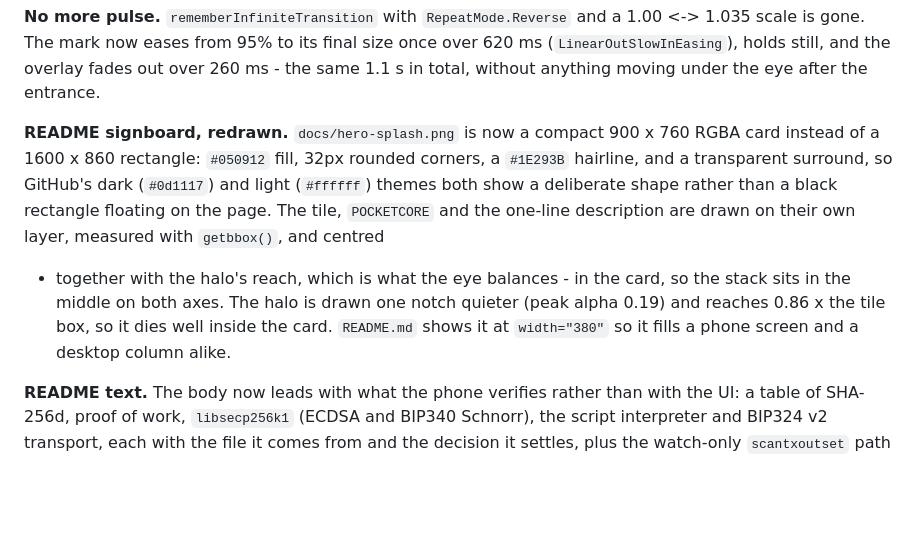
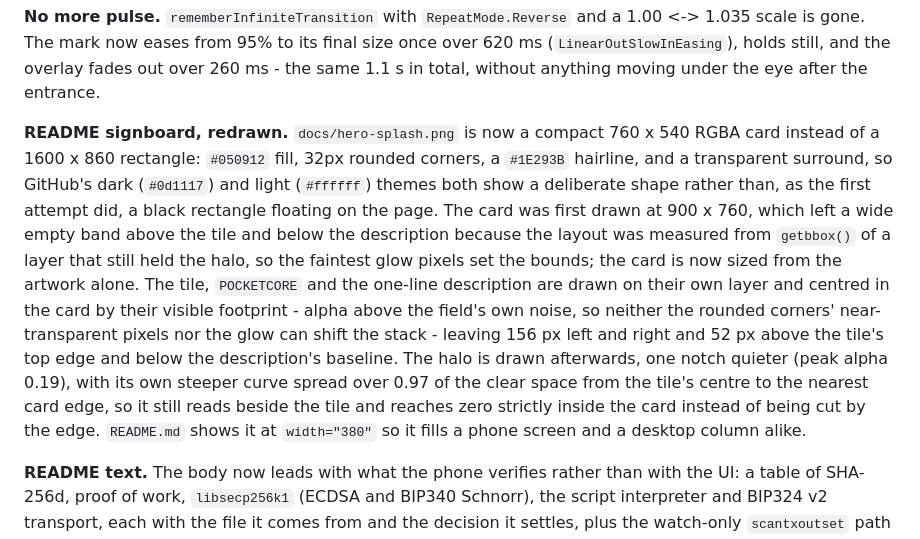
Before and after one commit to CoreJBH/pocketcore, a Markdown page: docs/BUILD-RECORD.md, the part around the change. Rendered like a GitHub page; blank space fills up the shorter version.

```diff
--- a/docs/BUILD-RECORD.md
+++ b/docs/BUILD-RECORD.md
@@ -76,17 +76,24 @@ over 620 ms (`LinearOutSlowInEasing`), holds still, and the overlay fades out ov
 260 ms - the same 1.1 s in total, without anything moving under the eye after the
 entrance.
 
-**README signboard, redrawn.** `docs/hero-splash.png` is now a compact 900 x 760
+**README signboard, redrawn.** `docs/hero-splash.png` is now a compact 760 x 540
 RGBA card instead of a 1600 x 860 rectangle: `#050912` fill, 32px rounded
 corners, a `#1E293B` hairline, and a transparent surround, so GitHub's dark
-(`#0d1117`) and light (`#ffffff`) themes both show a deliberate shape rather than
-a black rectangle floating on the page. The tile, `POCKETCORE` and the one-line
-description are drawn on their own layer, measured with `getbbox()`, and centred
-- together with the halo's reach, which is what the eye balances - in the card,
-so the stack sits in the middle on both axes. The halo is drawn one notch
-quieter (peak alpha 0.19) and reaches 0.86 x the tile box, so it dies well inside
-the card. `README.md` shows it at `width="380"` so it fills a phone screen and a
-desktop column alike.
+(`#0d1117`) and light (`#ffffff`) themes both show a deliberate shape rather than,
+as the first attempt did, a black rectangle floating on the page. The card was
+first drawn at 900 x 760, which left a wide empty band above the tile and below
+the description because the layout was measured from `getbbox()` of a layer that
+still held the halo, so the faintest glow pixels set the bounds; the card is now
+sized from the artwork alone. The tile, `POCKETCORE` and the one-line
+description are drawn on their own layer and centred in the card by their
+visible footprint - alpha above the field's own noise, so neither the rounded
+corners' near-transparent pixels nor the glow can shift the stack - leaving 156
+px left and right and 52 px above the tile's top edge and below the description's
+baseline. The halo is drawn afterwards, one notch quieter (peak alpha 0.19), with
+its own steeper curve spread over 0.97 of the clear space from the tile's centre
+to the nearest card edge, so it still reads beside the tile and reaches zero
+strictly inside the card instead of being cut by the edge. `README.md` shows it
+at `width="380"` so it fills a phone screen and a desktop column alike.
 
 **README text.** The body now leads with what the phone verifies rather than with
 the UI: a table of SHA-256d, proof of work, `libsecp256k1` (ECDSA and BIP340
```
Also changed, not shown: docs/hero-splash.png, 1 other file.
